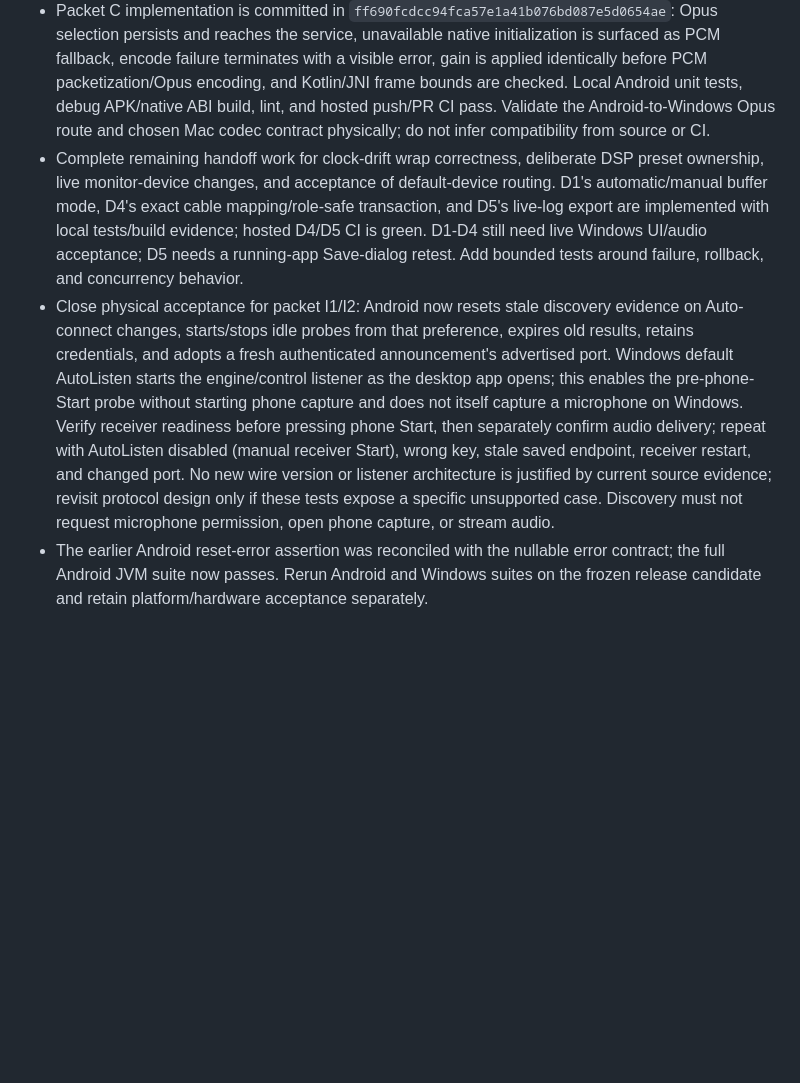
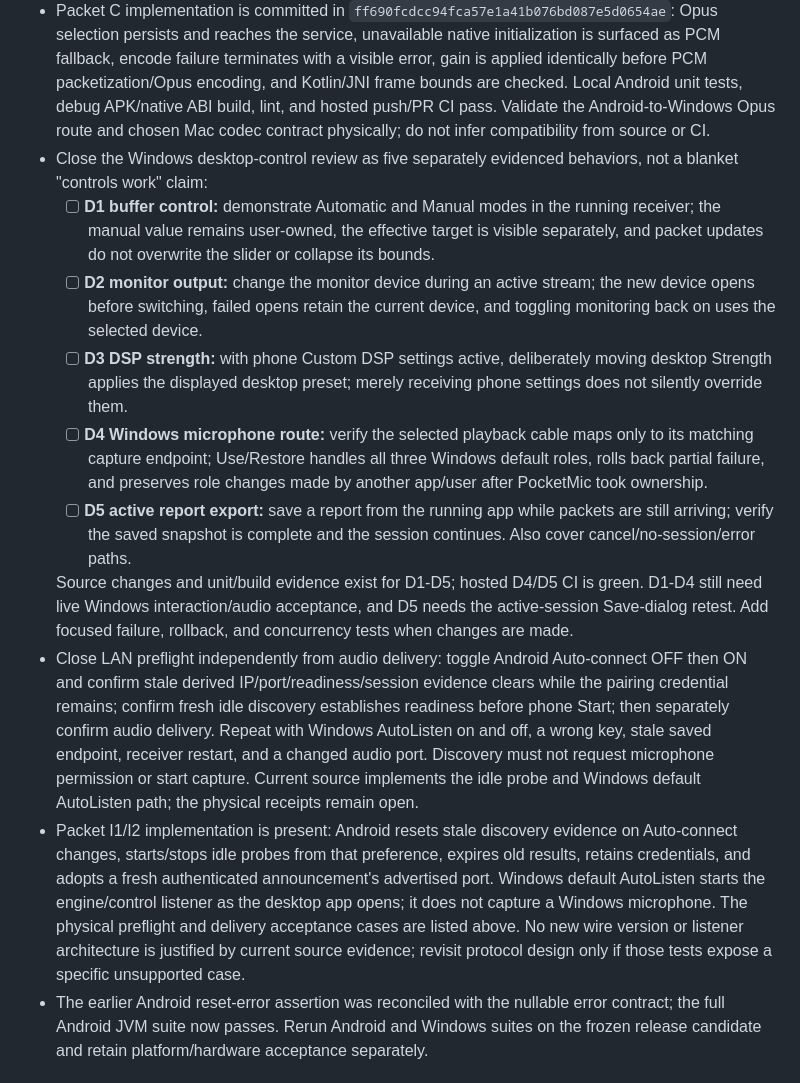
Before and after one commit to ryanspice/pocketmic-lan, a Markdown page: MASTER-PLAN.md, the part around the change. GitHub-like rendering; blank space fills up the shorter version.

Commit message:
docs(release): integrate desktop and exposure plans

```diff
--- a/MASTER-PLAN.md
+++ b/MASTER-PLAN.md
@@ -94,8 +94,16 @@ Deliver a testable macOS receiver preview and validated current mobile-publisher
 - For existing v0.1.5 Android-to-Windows follow-up, rerun the blocked checks recorded in `BUILD-EVIDENCE.md` when hardware is available. Do not hold v0.1.6 hostage to unrelated Opus/clock-drift work unless it affects a claim included in this release.
 - Complete the safety fixes and trace-based regression cases in handoff packets A and B: reject malformed/oversized datagrams before slicing or decode; authenticate before stateful processing; order session/sequence checks, PLC and decode correctly; and keep native decoder lifetime owned until the receive loop exits.
 - Packet C implementation is committed in `ff690fcdcc94fca57e1a41b076bd087e5d0654ae`: Opus selection persists and reaches the service, unavailable native initialization is surfaced as PCM fallback, encode failure terminates with a visible error, gain is applied identically before PCM packetization/Opus encoding, and Kotlin/JNI frame bounds are checked. Local Android unit tests, debug APK/native ABI build, lint, and hosted push/PR CI pass. Validate the Android-to-Windows Opus route and chosen Mac codec contract physically; do not infer compatibility from source or CI.
-- Complete remaining handoff work for clock-drift wrap correctness, deliberate DSP preset ownership, live monitor-device changes, and acceptance of default-device routing. D1's automatic/manual buffer mode, D4's exact cable mapping/role-safe transaction, and D5's live-log export are implemented with local tests/build evidence; hosted D4/D5 CI is green. D1-D4 still need live Windows UI/audio acceptance; D5 needs a running-app Save-dialog retest. Add bounded tests around failure, rollback, and concurrency behavior.
-- Close physical acceptance for packet I1/I2: Android now resets stale discovery evidence on Auto-connect changes, starts/stops idle probes from that preference, expires old results, retains credentials, and adopts a fresh authenticated announcement's advertised port. Windows default AutoListen starts the engine/control listener as the desktop app opens; this enables the pre-phone-Start probe without starting phone capture and does not itself capture a microphone on Windows. Verify receiver readiness before pressing phone Start, then separately confirm audio delivery; repeat with AutoListen disabled (manual receiver Start), wrong key, stale saved endpoint, receiver restart, and changed port. No new wire version or listener architecture is justified by current source evidence; revisit protocol design only if these tests expose a specific unsupported case. Discovery must not request microphone permission, open phone capture, or stream audio.
+- Close the Windows desktop-control review as five separately evidenced behaviors, not a blanket "controls work" claim:
+  - [ ] **D1 buffer control:** demonstrate Automatic and Manual modes in the running receiver; the manual value remains user-owned, the effective target is visible separately, and packet updates do not overwrite the slider or collapse its bounds.
+  - [ ] **D2 monitor output:** change the monitor device during an active stream; the new device opens before switching, failed opens retain the current device, and toggling monitoring back on uses the selected device.
+  - [ ] **D3 DSP strength:** with phone Custom DSP settings active, deliberately moving desktop Strength applies the displayed desktop preset; merely receiving phone settings does not silently override them.
+  - [ ] **D4 Windows microphone route:** verify the selected playback cable maps only to its matching capture endpoint; Use/Restore handles all three Windows default roles, rolls back partial failure, and preserves role changes made by another app/user after PocketMic took ownership.
+  - [ ] **D5 active report export:** save a report from the running app while packets are still arriving; verify the saved snapshot is complete and the session continues. Also cover cancel/no-session/error paths.
+
+  Source changes and unit/build evidence exist for D1-D5; hosted D4/D5 CI is green. D1-D4 still need live Windows interaction/audio acceptance, and D5 needs the active-session Save-dialog retest. Add focused failure, rollback, and concurrency tests when changes are made.
+- Close LAN preflight independently from audio delivery: toggle Android Auto-connect OFF then ON and confirm stale derived IP/port/readiness/session evidence clears while the pairing credential remains; confirm fresh idle discovery establishes readiness before phone Start; then separately confirm audio delivery. Repeat with Windows AutoListen on and off, a wrong key, stale saved endpoint, receiver restart, and a changed audio port. Discovery must not request microphone permission or start capture. Current source implements the idle probe and Windows default AutoListen path; the physical receipts remain open.
+- Packet I1/I2 implementation is present: Android resets stale discovery evidence on Auto-connect changes, starts/stops idle probes from that preference, expires old results, retains credentials, and adopts a fresh authenticated announcement's advertised port. Windows default AutoListen starts the engine/control listener as the desktop app opens; it does not capture a Windows microphone. The physical preflight and delivery acceptance cases are listed above. No new wire version or listener architecture is justified by current source evidence; revisit protocol design only if those tests expose a specific unsupported case.
 - The earlier Android reset-error assertion was reconciled with the nullable error contract; the full Android JVM suite now passes. Rerun Android and Windows suites on the frozen release candidate and retain platform/hardware acceptance separately.
 
 #### Gate 3 — Physical Mac virtual-microphone acceptance
```
Also changed, not shown: ROADMAP.md (+9 -43 lines).
